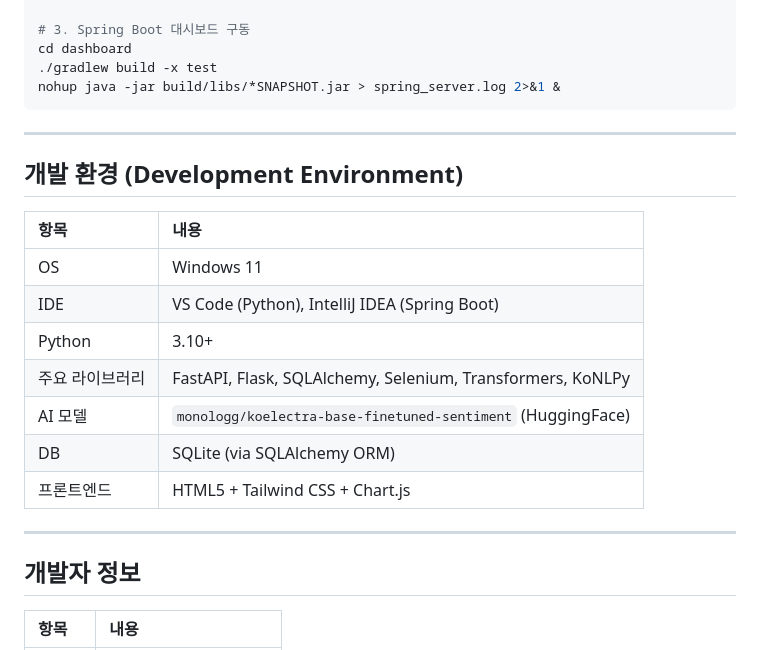
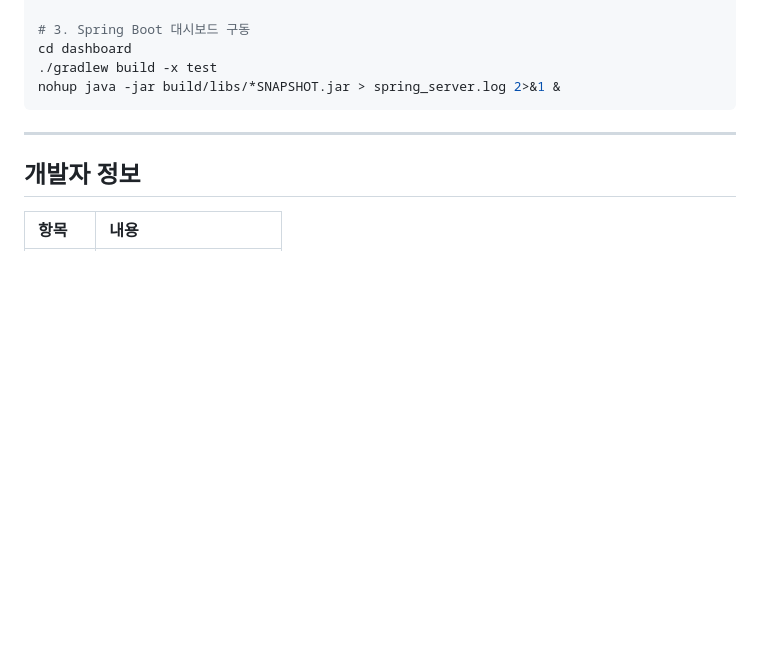
Before and after one commit to MiinJuun/OSS_Project, a Markdown page: README.md, the part around the change. Drawn GitHub-style; blank space fills up the shorter version.

````diff
--- a/README.md
+++ b/README.md
@@ -122,20 +122,6 @@ nohup java -jar build/libs/*SNAPSHOT.jar > spring_server.log 2>&1 &
 ```
 ---
 
-## 개발 환경 (Development Environment)
-
-| 항목 | 내용 |
-| :--- | :--- |
-| OS | Windows 11 |
-| IDE | VS Code (Python), IntelliJ IDEA (Spring Boot) |
-| Python | 3.10+ |
-| 주요 라이브러리 | FastAPI, Flask, SQLAlchemy, Selenium, Transformers, KoNLPy |
-| AI 모델 | `monologg/koelectra-base-finetuned-sentiment` (HuggingFace) |
-| DB | SQLite (via SQLAlchemy ORM) |
-| 프론트엔드 | HTML5 + Tailwind CSS + Chart.js |
-
----
-
 ## 개발자 정보
 
 | 항목 | 내용 |
````
